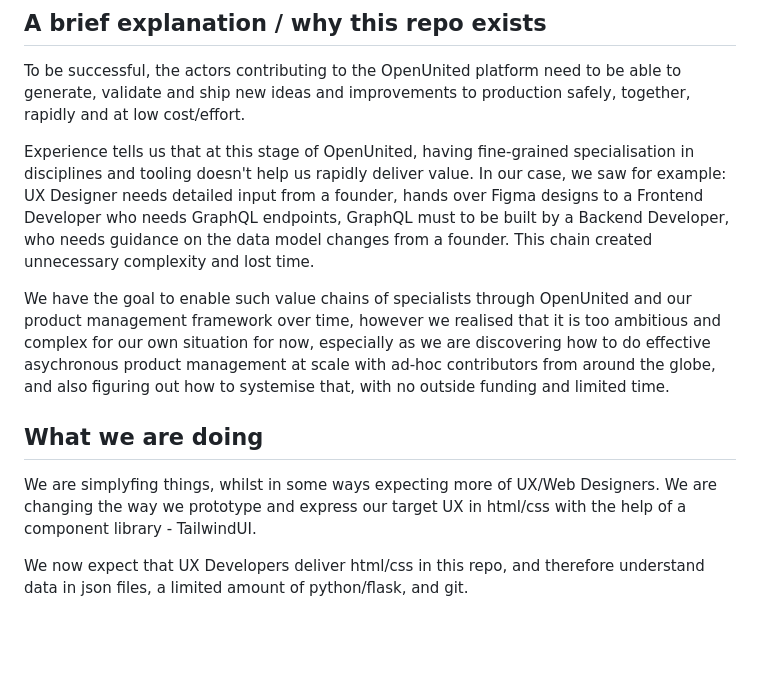
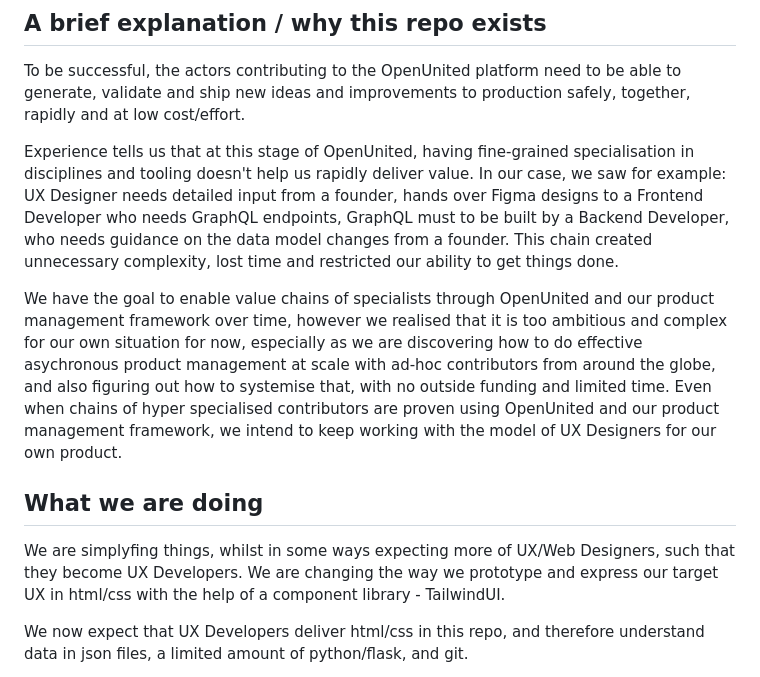
Before and after one commit to OpenUnited/ux-prototype, a Markdown page: README.md, the part around the change. GitHub-like rendering; blank space fills up the shorter version.

```diff
--- a/README.md
+++ b/README.md
@@ -6,13 +6,13 @@ TL;DR: we decided to discontinue using Figma for UX/UI prototyping and specifica
 
 To be successful, the actors contributing to the OpenUnited platform need to be able to generate, validate and ship new ideas and improvements to production safely, together, rapidly and at low cost/effort.
 
-Experience tells us that at this stage of OpenUnited, having fine-grained specialisation in disciplines and tooling doesn't help us rapidly deliver value. In our case, we saw for example: UX Designer needs detailed input from a founder, hands over Figma designs to a Frontend Developer who needs GraphQL endpoints, GraphQL must to be built by a Backend Developer, who needs guidance on the data model changes from a founder. This chain created unnecessary complexity and lost time.
+Experience tells us that at this stage of OpenUnited, having fine-grained specialisation in disciplines and tooling doesn't help us rapidly deliver value. In our case, we saw for example: UX Designer needs detailed input from a founder, hands over Figma designs to a Frontend Developer who needs GraphQL endpoints, GraphQL must to be built by a Backend Developer, who needs guidance on the data model changes from a founder. This chain created unnecessary complexity, lost time and restricted our ability to get things done.
 
-We have the goal to enable such value chains of specialists through OpenUnited and our product management framework over time, however we realised that it is too ambitious and complex for our own situation for now, especially as we are discovering how to do effective asychronous product management at scale with ad-hoc contributors from around the globe, and also figuring out how to systemise that, with no outside funding and limited time.
+We have the goal to enable value chains of specialists through OpenUnited and our product management framework over time, however we realised that it is too ambitious and complex for our own situation for now, especially as we are discovering how to do effective asychronous product management at scale with ad-hoc contributors from around the globe, and also figuring out how to systemise that, with no outside funding and limited time. Even when chains of hyper specialised contributors are proven using OpenUnited and our product management framework, we intend to keep working with the model of UX Designers for our own product.
 
 ## What we are doing
 
-We are simplyfing things, whilst in some ways expecting more of UX/Web Designers. We are changing the way we prototype and express our target UX in html/css with the help of a component library - TailwindUI.
+We are simplyfing things, whilst in some ways expecting more of UX/Web Designers, such that they become UX Developers. We are changing the way we prototype and express our target UX in html/css with the help of a component library - TailwindUI.
 
 We now expect that UX Developers deliver html/css in this repo, and therefore understand data in json files, a limited amount of python/flask, and git.
 
```
